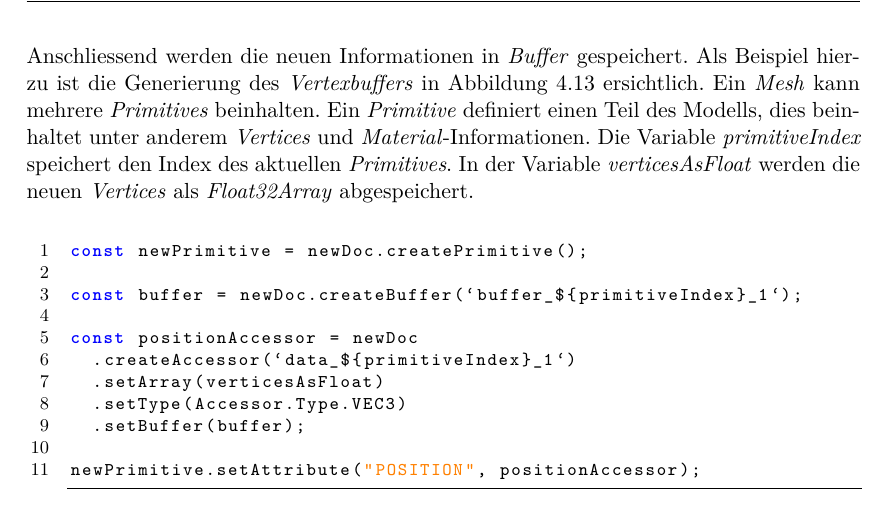
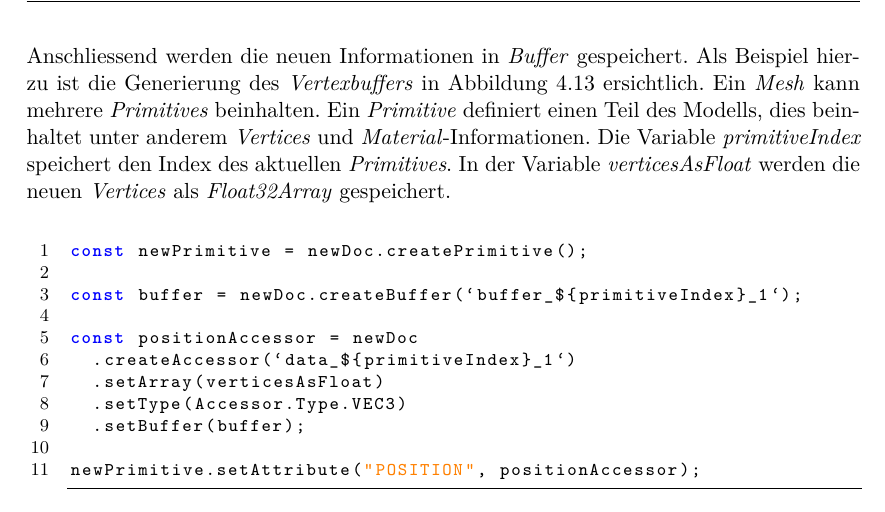
Before and after one commit to kreativwebdesign/lode, a LaTeX document (documentation/report/doc.tex, which reads documentation/report/parts/resultate.tex): part of page 46 of 88, cut so that both start at the same text. Compiled offline with pdfLaTeX; a missing bibliography style is replaced by a similar one.

Commit message:
rephrase

```diff
--- a/documentation/report/parts/resultate.tex
+++ b/documentation/report/parts/resultate.tex
@@ -270,7 +270,7 @@ const mesh = newDoc.createMesh("mesh");
 
 \pagebreak
 
-Anschliessend werden die neuen Informationen in \e{Buffer} gespeichert. Als Beispiel hierzu ist die Generierung des \e{Vertexbuffers} in Abbildung \ref{code:bufferCreation} ersichtlich. Ein \e{Mesh} kann mehrere \e{Primitives} beinhalten. Ein \e{Primitive} definiert einen Teil des Modells, dies beinhaltet unter anderem \e{Vertices} und \e{Material}-Informationen. Die Variable \e{primitiveIndex} speichert den Index des aktuellen \e{Primitives}. In der Variable \e{verticesAsFloat} werden die neuen \e{Vertices} als \e{Float32Array} abgespeichert.
+Anschliessend werden die neuen Informationen in \e{Buffer} gespeichert. Als Beispiel hierzu ist die Generierung des \e{Vertexbuffers} in Abbildung \ref{code:bufferCreation} ersichtlich. Ein \e{Mesh} kann mehrere \e{Primitives} beinhalten. Ein \e{Primitive} definiert einen Teil des Modells, dies beinhaltet unter anderem \e{Vertices} und \e{Material}-Informationen. Die Variable \e{primitiveIndex} speichert den Index des aktuellen \e{Primitives}. In der Variable \e{verticesAsFloat} werden die neuen \e{Vertices} als \e{Float32Array} gespeichert.
 
 \begin{figure}[H]
   \begin{lstlisting}[style=JavaScript]
```
